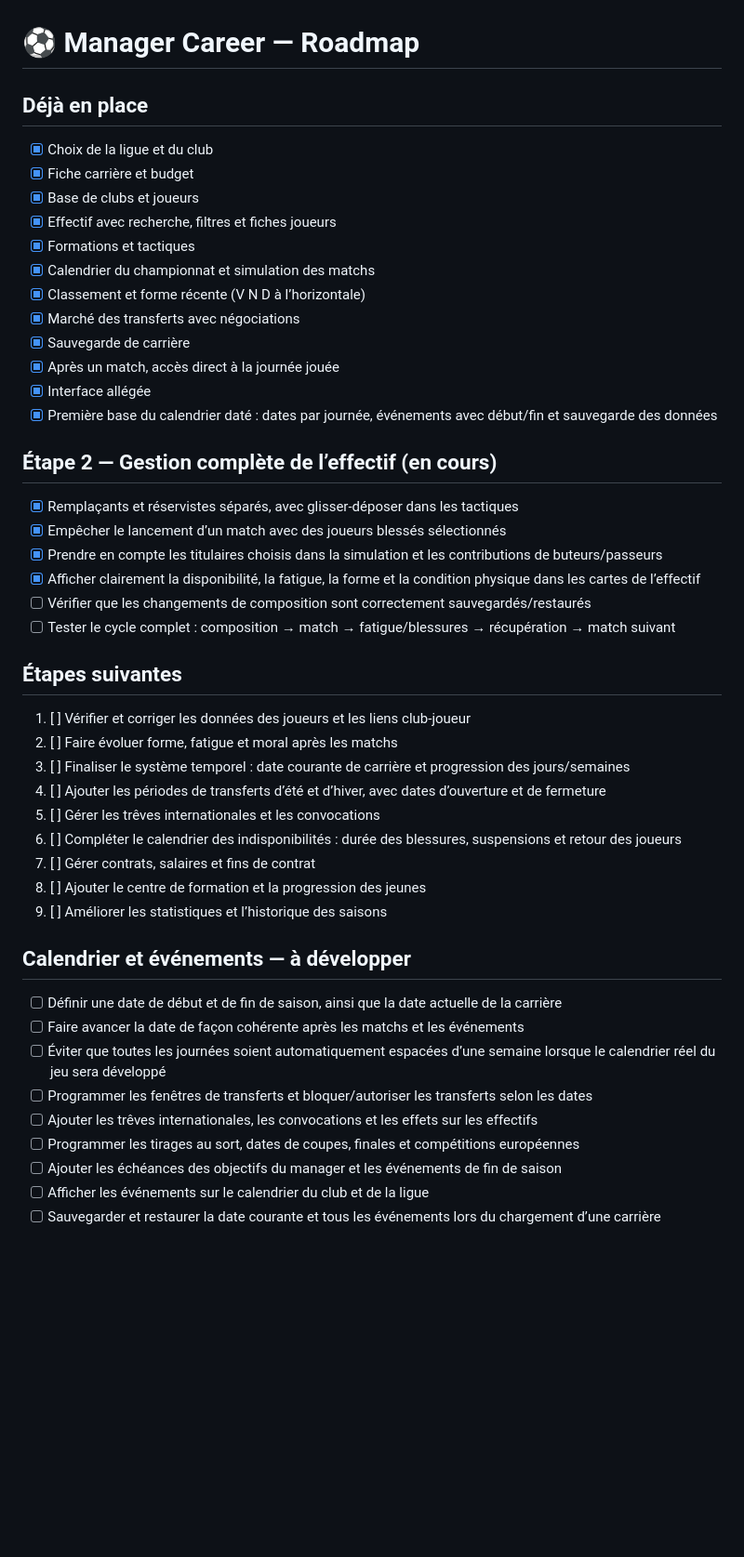
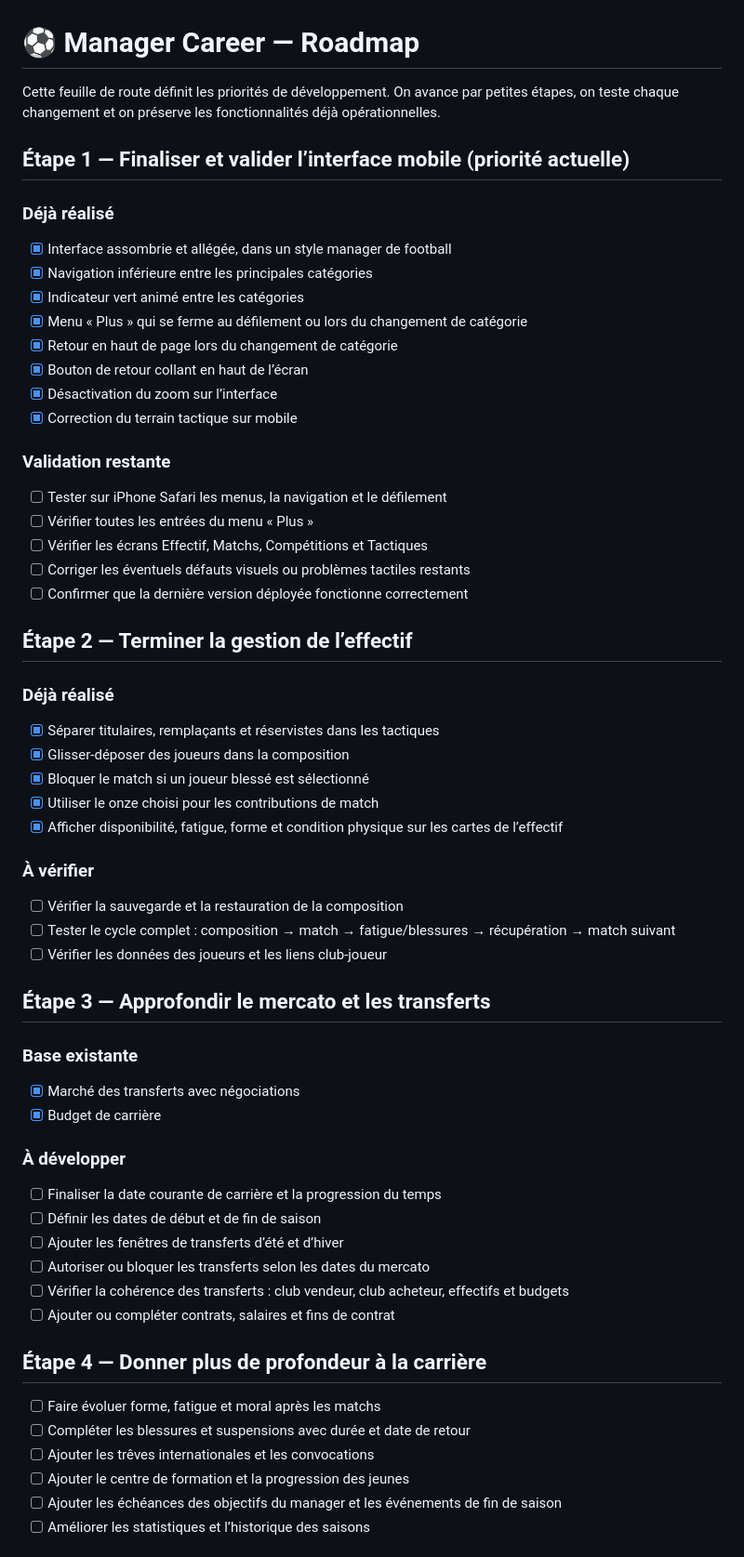
Before and after one commit to ILN44DIEZ/jeu-manager-test, a Markdown page: ROADMAP.md, the part around one of its changes. Shown at 93% size. Rendered like a GitHub page; blank space fills up the shorter version.

Commit message:
docs: reprioritize Manager Career roadmap

```diff
--- a/ROADMAP.md
+++ b/ROADMAP.md
@@ -1,46 +1,60 @@
 # ⚽ Manager Career — Roadmap
 
-## Déjà en place
-- [x] Choix de la ligue et du club
-- [x] Fiche carrière et budget
-- [x] Base de clubs et joueurs
-- [x] Effectif avec recherche, filtres et fiches joueurs
-- [x] Formations et tactiques
-- [x] Calendrier du championnat et simulation des matchs
-- [x] Classement et forme récente (V N D à l’horizontale)
+Cette feuille de route définit les priorités de développement. On avance par petites étapes, on teste chaque changement et on préserve les fonctionnalités déjà opérationnelles.
+
+## Étape 1 — Finaliser et valider l’interface mobile (priorité actuelle)
+
+### Déjà réalisé
+- [x] Interface assombrie et allégée, dans un style manager de football
+- [x] Navigation inférieure entre les principales catégories
+- [x] Indicateur vert animé entre les catégories
+- [x] Menu « Plus » qui se ferme au défilement ou lors du changement de catégorie
+- [x] Retour en haut de page lors du changement de catégorie
+- [x] Bouton de retour collant en haut de l’écran
+- [x] Désactivation du zoom sur l’interface
+- [x] Correction du terrain tactique sur mobile
+
+### Validation restante
+- [ ] Tester sur iPhone Safari les menus, la navigation et le défilement
+- [ ] Vérifier toutes les entrées du menu « Plus »
+- [ ] Vérifier les écrans Effectif, Matchs, Compétitions et Tactiques
+- [ ] Corriger les éventuels défauts visuels ou problèmes tactiles restants
+- [ ] Confirmer que la dernière version déployée fonctionne correctement
+
+## Étape 2 — Terminer la gestion de l’effectif
+
+### Déjà réalisé
+- [x] Séparer titulaires, remplaçants et réservistes dans les tactiques
+- [x] Glisser-déposer des joueurs dans la composition
+- [x] Bloquer le match si un joueur blessé est sélectionné
+- [x] Utiliser le onze choisi pour les contributions de match
+- [x] Afficher disponibilité, fatigue, forme et condition physique sur les cartes de l’effectif
+
+### À vérifier
+- [ ] Vérifier la sauvegarde et la restauration de la composition
+- [ ] Tester le cycle complet : composition → match → fatigue/blessures → récupération → match suivant
+- [ ] Vérifier les données des joueurs et les liens club-joueur
+
+## Étape 3 — Approfondir le mercato et les transferts
+
+### Base existante
 - [x] Marché des transferts avec négociations
-- [x] Sauvegarde de carrière
-- [x] Après un match, accès direct à la journée jouée
-- [x] Interface allégée
-- [x] Première base du calendrier daté : dates par journée, événements avec début/fin et sauvegarde des données
+- [x] Budget de carrière
 
-## Étape 2 — Gestion complète de l’effectif (en cours)
-- [x] Remplaçants et réservistes séparés, avec glisser-déposer dans les tactiques
-- [x] Empêcher le lancement d’un match avec des joueurs blessés sélectionnés
-- [x] Prendre en compte les titulaires choisis dans la simulation et les contributions de buteurs/passeurs
-- [x] Afficher clairement la disponibilité, la fatigue, la forme et la condition physique dans les cartes de l’effectif
-- [ ] Vérifier que les changements de composition sont correctement sauvegardés/restaurés
-- [ ] Tester le cycle complet : composition → match → fatigue/blessures → récupération → match suivant
+### À développer
+- [ ] Finaliser la date courante de carrière et la progression du temps
+- [ ] Définir les dates de début et de fin de saison
+- [ ] Ajouter les fenêtres de transferts d’été et d’hiver
+- [ ] Autoriser ou bloquer les transferts selon les dates du mercato
+- [ ] Vérifier la cohérence des transferts : club vendeur, club acheteur, effectifs et budgets
+- [ ] Ajouter ou compléter contrats, salaires et fins de contrat
 
-## Étapes suivantes
-1. [ ] Vérifier et corriger les données des joueurs et les liens club-joueur
-2. [ ] Faire évoluer forme, fatigue et moral après les matchs
-3. [ ] Finaliser le système temporel : date courante de carrière et progression des jours/semaines
-4. [ ] Ajouter les périodes de transferts d’été et d’hiver, avec dates d’ouverture et de fermeture
-5. [ ] Gérer les trêves internationales et les convocations
-6. [ ] Compléter le calendrier des indisponibilités : durée des blessures, suspensions et retour des joueurs
-7. [ ] Gérer contrats, salaires et fins de contrat
-8. [ ] Ajouter le centre de formation et la progression des jeunes
-9. [ ] Améliorer les statistiques et l’historique des saisons
+## Étape 4 — Donner plus de profondeur à la carrière
 
-## Calendrier et événements — à développer
-- [ ] Définir une date de début et de fin de saison, ainsi que la date actuelle de la carrière
-- [ ] Faire avancer la date de façon cohérente après les matchs et les événements
-- [ ] Éviter que toutes les journées soient automatiquement espacées d’une semaine lorsque le calendrier réel du jeu sera développé
-- [ ] Programmer les fenêtres de transferts et bloquer/autoriser les transferts selon les dates
-- [ ] Ajouter les trêves internationales, les convocations et les effets sur les effectifs
-- [ ] Programmer les tirages au sort, dates de coupes, finales et compétitions européennes
+- [ ] Faire évoluer forme, fatigue et moral après les matchs
+- [ ] Compléter les blessures et suspensions avec durée et date de retour
+- [ ] Ajouter les trêves internationales et les convocations
+- [ ] Ajouter le centre de formation et la progression des jeunes
 - [ ] Ajouter les échéances des objectifs du manager et les événements de fin de saison
-- [ ] Afficher les événements sur le calendrier du club et de la ligue
-- [ ] Sauvegarder et restaurer la date courante et tous les événements lors du chargement d’une carrière
+- [ ] Améliorer les statistiques et l’historique des saisons
 
```
Also changed, not shown: other parts of ROADMAP.md (+19 -4 lines).
